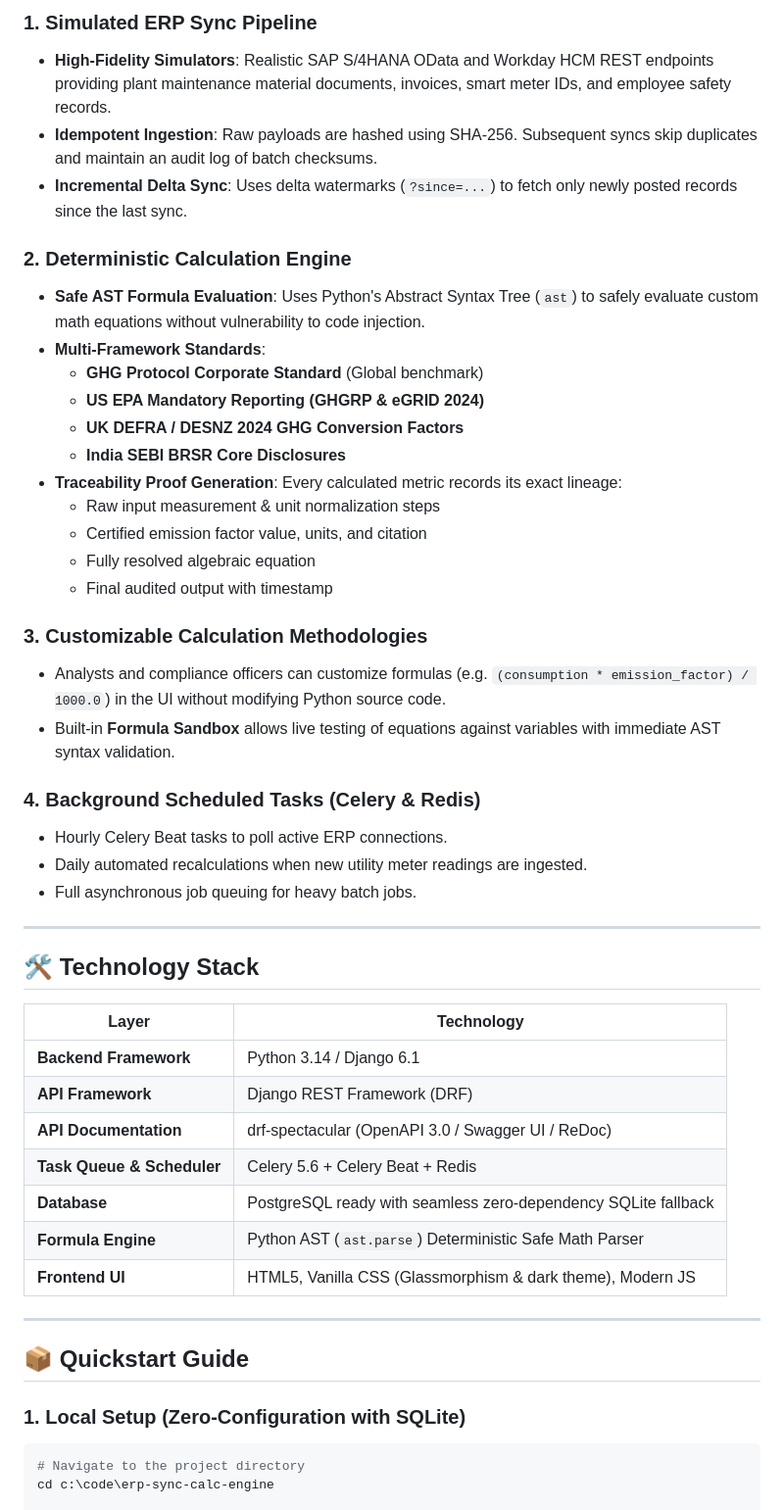
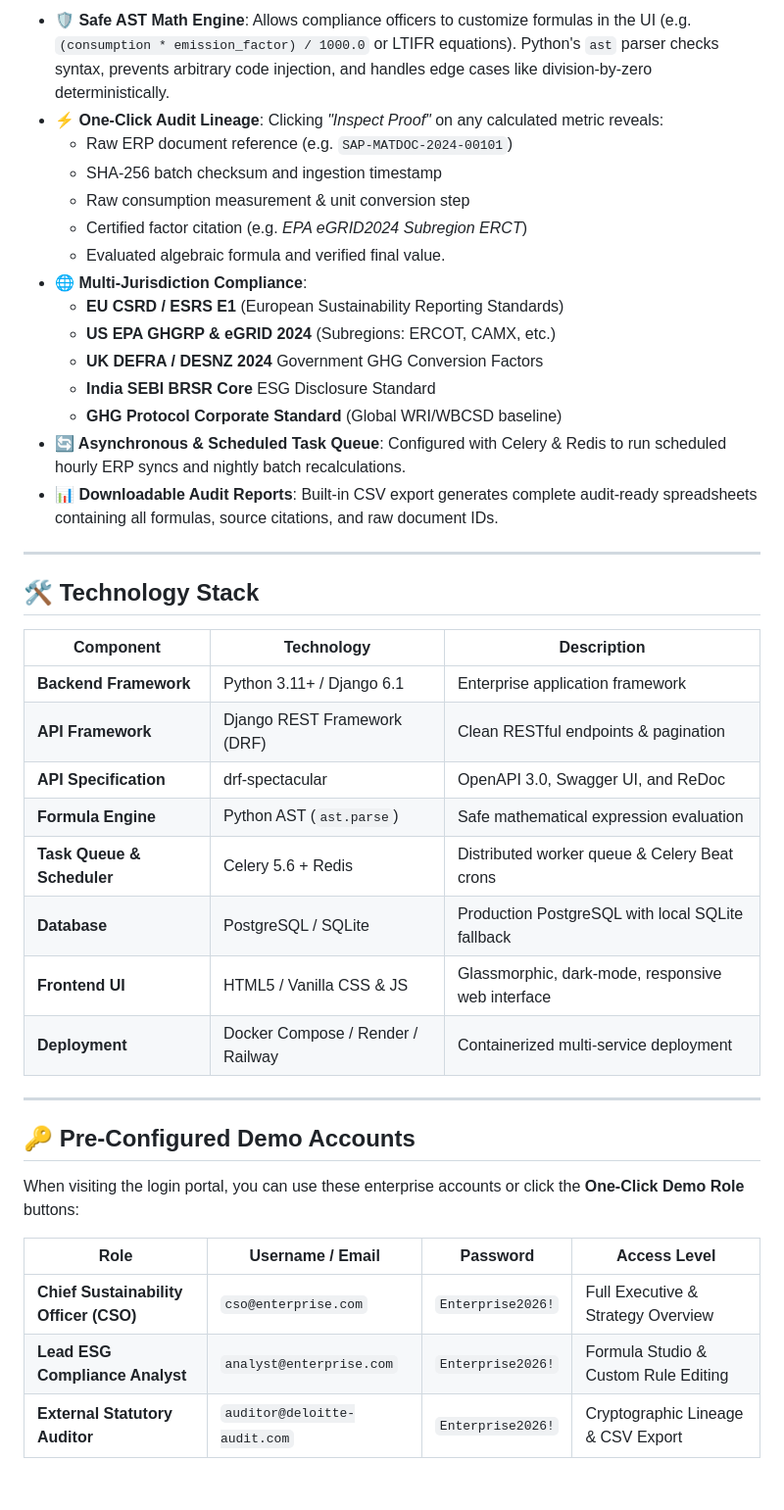
Before and after one commit to RoyAtul031/erp-sync-calc-engine, a Markdown page: README.md, the part around one of its changes. Shown at 98% size. Drawn GitHub-style; blank space fills up the shorter version.

Commit message:
docs: add comprehensive GitHub README with architecture diagrams, badges, and quickstart

````diff
--- a/README.md
+++ b/README.md
@@ -60,52 +81,44 @@ This system emulates the exact integration challenges of modern sustainability s
 
-### 1. Simulated ERP Sync Pipeline
-* **High-Fidelity Simulators**: Realistic SAP S/4HANA OData and Workday HCM REST endpoints providing plant maintenance material documents, invoices, smart meter IDs, and employee safety records.
-* **Idempotent Ingestion**: Raw payloads are hashed using SHA-256. Subsequent syncs skip duplicates and maintain an audit log of batch checksums.
-* **Incremental Delta Sync**: Uses delta watermarks (`?since=...`) to fetch only newly posted records since the last sync.
-
-### 2. Deterministic Calculation Engine
-* **Safe AST Formula Evaluation**: Uses Python's Abstract Syntax Tree (`ast`) to safely evaluate custom math equations without vulnerability to code injection.
-* **Multi-Framework Standards**:
-  * **GHG Protocol Corporate Standard** (Global benchmark)
-  * **US EPA Mandatory Reporting (GHGRP & eGRID 2024)**
-  * **UK DEFRA / DESNZ 2024 GHG Conversion Factors**
-  * **India SEBI BRSR Core Disclosures**
-* **Traceability Proof Generation**: Every calculated metric records its exact lineage:
-  * Raw input measurement & unit normalization steps
-  * Certified emission factor value, units, and citation
-  * Fully resolved algebraic equation
-  * Final audited output with timestamp
-
-### 3. Customizable Calculation Methodologies
-* Analysts and compliance officers can customize formulas (e.g. `(consumption * emission_factor) / 1000.0`) in the UI without modifying Python source code.
-* Built-in **Formula Sandbox** allows live testing of equations against variables with immediate AST syntax validation.
-
-### 4. Background Scheduled Tasks (Celery & Redis)
-* Hourly Celery Beat tasks to poll active ERP connections.
-* Daily automated recalculations when new utility meter readings are ingested.
-* Full asynchronous job queuing for heavy batch jobs.
+* **🛡️ Safe AST Math Engine**: Allows compliance officers to customize formulas in the UI (e.g. `(consumption * emission_factor) / 1000.0` or LTIFR equations). Python's `ast` parser checks syntax, prevents arbitrary code injection, and handles edge cases like division-by-zero deterministically.
+* **⚡ One-Click Audit Lineage**: Clicking *"Inspect Proof"* on any calculated metric reveals:
+  * Raw ERP document reference (e.g. `SAP-MATDOC-2024-00101`)
+  * SHA-256 batch checksum and ingestion timestamp
+  * Raw consumption measurement & unit conversion step
+  * Certified factor citation (e.g. *EPA eGRID2024 Subregion ERCT*)
+  * Evaluated algebraic formula and verified final value.
+* **🌐 Multi-Jurisdiction Compliance**:
+  * **EU CSRD / ESRS E1** (European Sustainability Reporting Standards)
+  * **US EPA GHGRP & eGRID 2024** (Subregions: ERCOT, CAMX, etc.)
+  * **UK DEFRA / DESNZ 2024** Government GHG Conversion Factors
+  * **India SEBI BRSR Core** ESG Disclosure Standard
+  * **GHG Protocol Corporate Standard** (Global WRI/WBCSD baseline)
+* **🔄 Asynchronous & Scheduled Task Queue**: Configured with Celery & Redis to run scheduled hourly ERP syncs and nightly batch recalculations.
+* **📊 Downloadable Audit Reports**: Built-in CSV export generates complete audit-ready spreadsheets containing all formulas, source citations, and raw document IDs.
 
 ---
 
 ## 🛠️ Technology Stack
 
-| Layer | Technology |
-|---|---|
-| **Backend Framework** | Python 3.14 / Django 6.1 |
-| **API Framework** | Django REST Framework (DRF) |
-| **API Documentation** | drf-spectacular (OpenAPI 3.0 / Swagger UI / ReDoc) |
-| **Task Queue & Scheduler** | Celery 5.6 + Celery Beat + Redis |
-| **Database** | PostgreSQL ready with seamless zero-dependency SQLite fallback |
-| **Formula Engine** | Python AST (`ast.parse`) Deterministic Safe Math Parser |
-| **Frontend UI** | HTML5, Vanilla CSS (Glassmorphism & dark theme), Modern JS |
+| Component | Technology | Description |
+|---|---|---|
+| **Backend Framework** | Python 3.11+ / Django 6.1 | Enterprise application framework |
+| **API Framework** | Django REST Framework (DRF) | Clean RESTful endpoints & pagination |
+| **API Specification** | drf-spectacular | OpenAPI 3.0, Swagger UI, and ReDoc |
+| **Formula Engine** | Python AST (`ast.parse`) | Safe mathematical expression evaluation |
+| **Task Queue & Scheduler** | Celery 5.6 + Redis | Distributed worker queue & Celery Beat crons |
+| **Database** | PostgreSQL / SQLite | Production PostgreSQL with local SQLite fallback |
+| **Frontend UI** | HTML5 / Vanilla CSS & JS | Glassmorphic, dark-mode, responsive web interface |
+| **Deployment** | Docker Compose / Render / Railway | Containerized multi-service deployment |
 
 ---
 
-## 📦 Quickstart Guide
+## 🔑 Pre-Configured Demo Accounts
 
-### 1. Local Setup (Zero-Configuration with SQLite)
+When visiting the login portal, you can use these enterprise accounts or click the **One-Click Demo Role** buttons:
 
-```bash
-# Navigate to the project directory
-cd c:\code\erp-sync-calc-engine
+| Role | Username / Email | Password | Access Level |
+|---|---|---|---|
+| **Chief Sustainability Officer (CSO)** | `cso@enterprise.com` | `Enterprise2026!` | Full Executive & Strategy Overview |
+| **Lead ESG Compliance Analyst** | `analyst@enterprise.com` | `Enterprise2026!` | Formula Studio & Custom Rule Editing |
+| **External Statutory Auditor** | `auditor@deloitte-audit.com` | `Enterprise2026!` | Cryptographic Lineage & CSV Export |
 
````
Also changed, not shown: other parts of README.md (+181 -118 lines).
